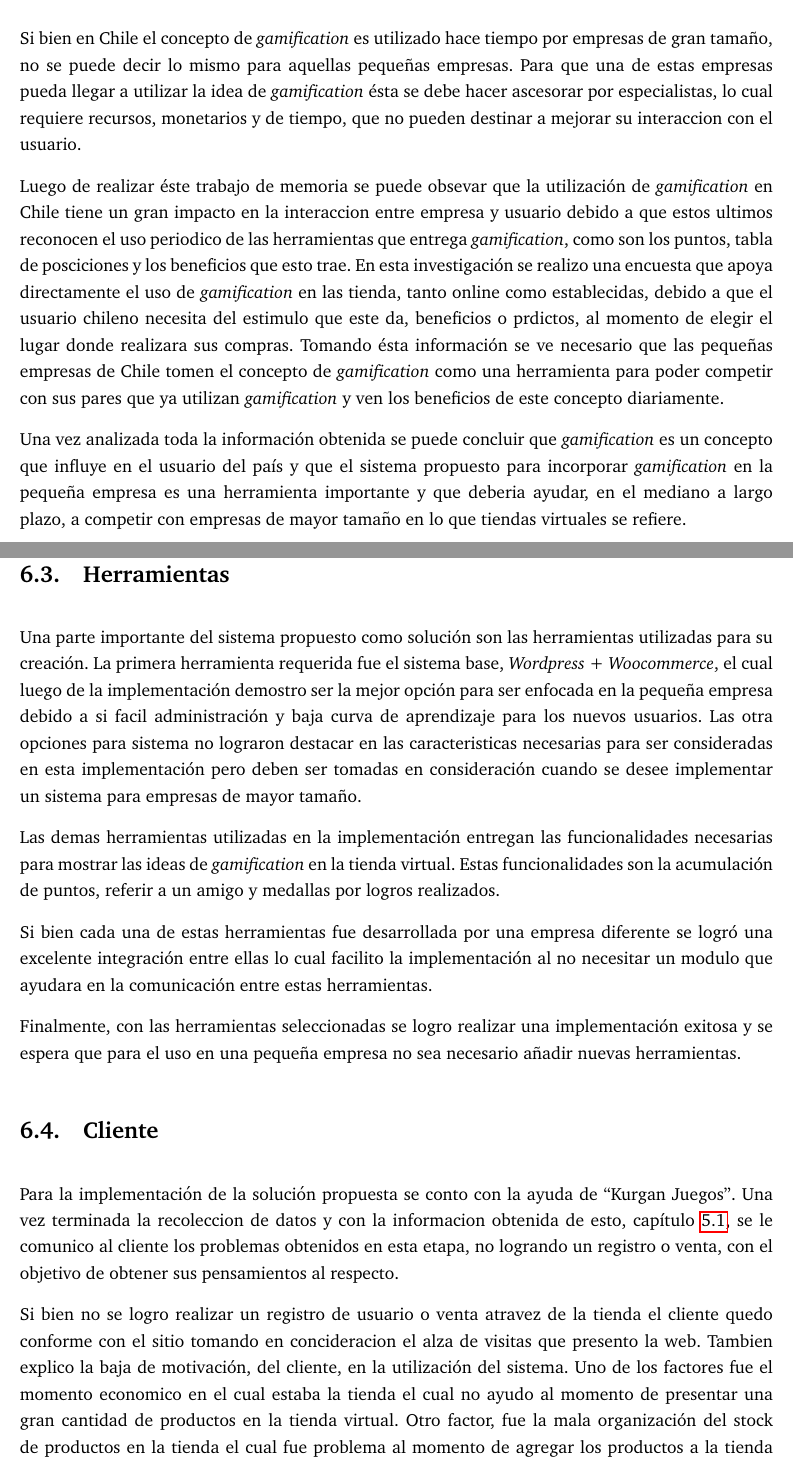
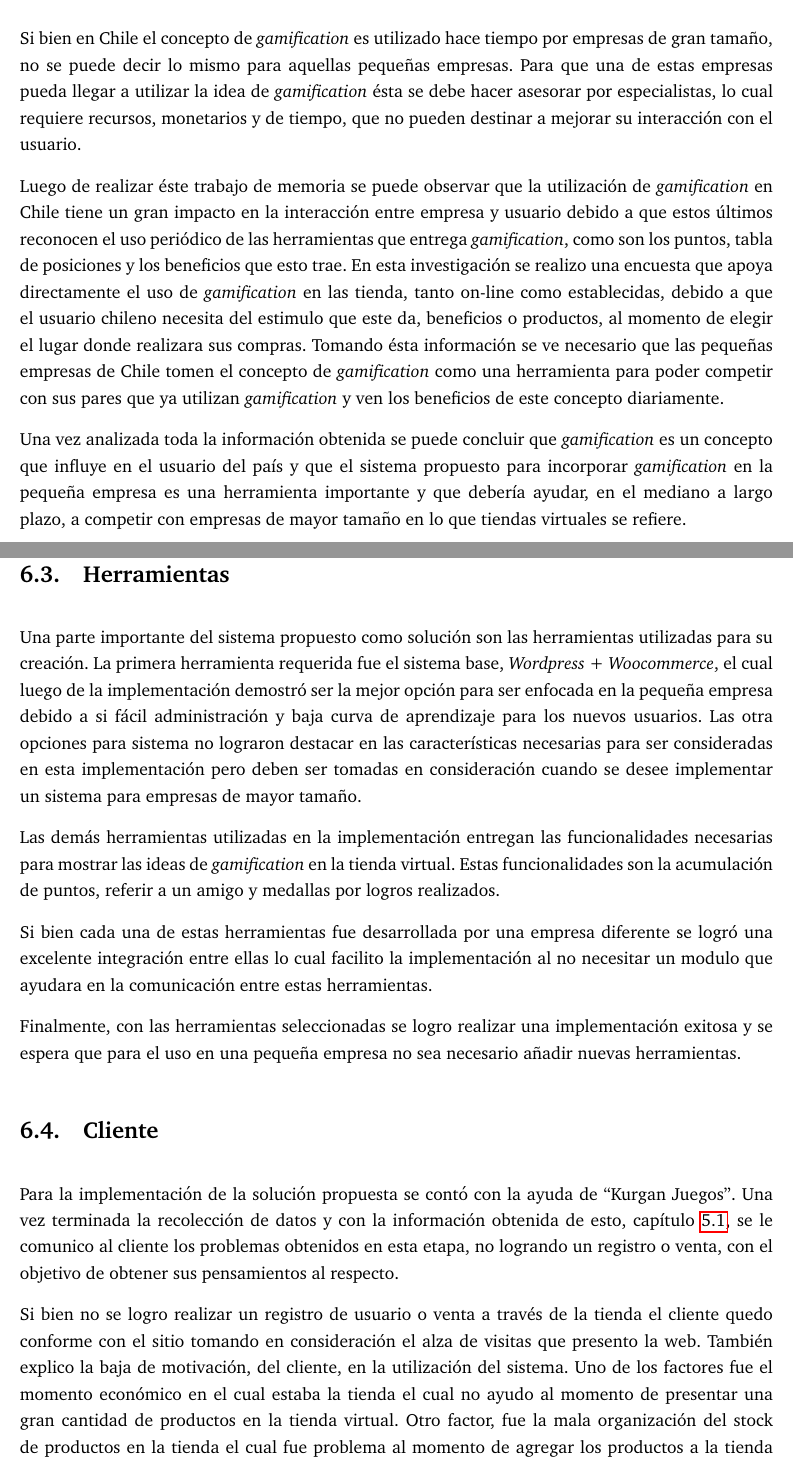
Before and after one commit to ivillacu/Memoria, a LaTeX document (Escrito/memoria_pregrado.tex, which reads Escrito/include/conclusiones.tex): two parts of pages 39 and 40 of 52, joined at a grey line, cut so that both start at the same text. Compiled offline with pdfLaTeX.

Commit message:
Aspell conclusiones
Signed-off-by: Cristian Maureira-Fredes <cmaurei@aei.mpg.de>

```diff
--- a/Escrito/include/conclusiones.tex
+++ b/Escrito/include/conclusiones.tex
@@ -46,34 +44,34 @@ enfoque sobre esta idea.
 
 Si bien en Chile el concepto de {\gam} es utilizado hace tiempo por empresas de gran tamaño, no se
 puede decir lo mismo para aquellas pequeñas empresas. Para que una de estas empresas pueda
-llegar a utilizar la idea de {\gam} ésta se debe hacer ascesorar por especialistas, lo cual
-requiere recursos, monetarios y de tiempo, que no pueden destinar a mejorar su interaccion con el usuario.
+llegar a utilizar la idea de {\gam} ésta se debe hacer asesorar por especialistas, lo cual
+requiere recursos, monetarios y de tiempo, que no pueden destinar a mejorar su interacción con el usuario.
 
-Luego de realizar éste trabajo de memoria se puede obsevar que la utilización de {\gam} en Chile tiene
-un gran impacto en la interaccion entre empresa y usuario debido a que estos ultimos reconocen el uso
-periodico de las herramientas que entrega {\gam}, como son los puntos, tabla de posciciones y los
+Luego de realizar éste trabajo de memoria se puede observar que la utilización de {\gam} en Chile tiene
+un gran impacto en la interacción entre empresa y usuario debido a que estos últimos reconocen el uso
+periódico de las herramientas que entrega {\gam}, como son los puntos, tabla de posiciones y los
 beneficios que esto trae.
 En esta investigación se realizo una encuesta que apoya directamente el uso de {\gam} en las tienda, tanto
-online como establecidas, debido a que el usuario chileno necesita del estimulo que este da, beneficios o prdictos,
+on-line como establecidas, debido a que el usuario chileno necesita del estimulo que este da, beneficios o productos,
 al momento de elegir el lugar donde realizara sus compras. Tomando ésta información se ve necesario que las
 pequeñas empresas de Chile tomen el concepto de {\gam} como una herramienta para poder competir con sus
 pares que ya utilizan {\gam} y ven los beneficios de este concepto diariamente.
 
 Una vez analizada toda la información obtenida se puede concluir que {\gam} es un concepto que influye
 en el usuario del país y que el sistema propuesto para incorporar {\gam} en la pequeña empresa
-es una herramienta importante y que deberia ayudar, en el mediano a largo plazo, a competir con empresas
+es una herramienta importante y que debería ayudar, en el mediano a largo plazo, a competir con empresas
 de mayor tamaño en lo que tiendas virtuales se refiere.
 
 \section{Herramientas}
 
 Una parte importante del sistema propuesto como solución son las herramientas utilizadas para su creación.
 La primera herramienta requerida fue el sistema base, \emph{Wordpress + Woocommerce}, el cual luego de
-la implementación demostro ser la mejor opción para ser enfocada en la pequeña empresa debido a si
-facil administración y baja curva de aprendizaje para los nuevos usuarios. Las otra opciones para sistema no lograron
-destacar en las caracteristicas necesarias para ser consideradas en esta implementación pero deben ser
+la implementación demostró ser la mejor opción para ser enfocada en la pequeña empresa debido a si
+fácil administración y baja curva de aprendizaje para los nuevos usuarios. Las otra opciones para sistema no lograron
+destacar en las características necesarias para ser consideradas en esta implementación pero deben ser
 tomadas en consideración cuando se desee implementar un sistema para empresas de mayor tamaño.
 
-Las demas herramientas utilizadas en la implementación entregan las funcionalidades necesarias para mostrar
+Las demás herramientas utilizadas en la implementación entregan las funcionalidades necesarias para mostrar
 las ideas de {\gam} en la tienda virtual. Estas funcionalidades son la acumulación de puntos, referir a un amigo
 y medallas por logros realizados.
 
@@ -86,14 +84,14 @@ el uso en una pequeña empresa no sea necesario añadir nuevas herramientas.
 
 \section{Cliente}
 
-Para la implementación de la solución propuesta se conto con la ayuda de ``Kurgan Juegos''. Una vez terminada
-la recoleccion de datos y con la informacion obtenida de esto, capítulo \ref{cap_estudio}, se le comunico
+Para la implementación de la solución propuesta se contó con la ayuda de ``Kurgan Juegos''. Una vez terminada
+la recolección de datos y con la información obtenida de esto, capítulo \ref{cap_estudio}, se le comunico
 al cliente los problemas obtenidos en esta etapa, no logrando un registro o venta, con el objetivo de obtener
 sus pensamientos al respecto.
 
-Si bien no se logro realizar un registro de usuario o venta atravez de la tienda el cliente quedo conforme con
-el sitio tomando en concideracion el alza de visitas que presento la web. Tambien explico la baja de motivación,
-del cliente, en la utilización del sistema. Uno de los factores fue el momento economico en el cual estaba la tienda
+Si bien no se logro realizar un registro de usuario o venta a través de la tienda el cliente quedo conforme con
+el sitio tomando en consideración el alza de visitas que presento la web. También explico la baja de motivación,
+del cliente, en la utilización del sistema. Uno de los factores fue el momento económico en el cual estaba la tienda
 el cual no ayudo al momento de presentar una gran cantidad de productos en la tienda virtual. Otro factor, fue la
 mala organización del stock de productos en la tienda el cual fue problema al momento de agregar los productos
 a la tienda virtual.
```
Also changed, not shown: Escrito/include/conclusiones.tex (4 more changed lines).
